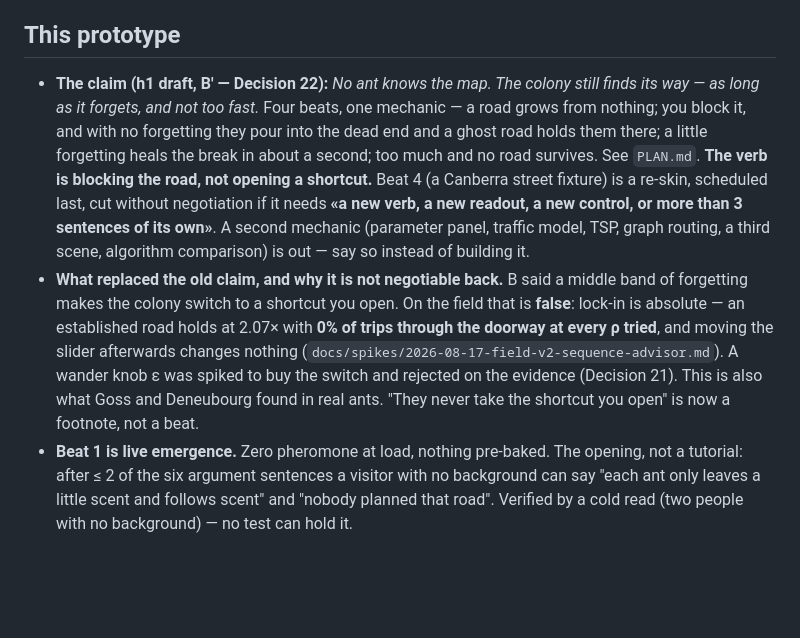
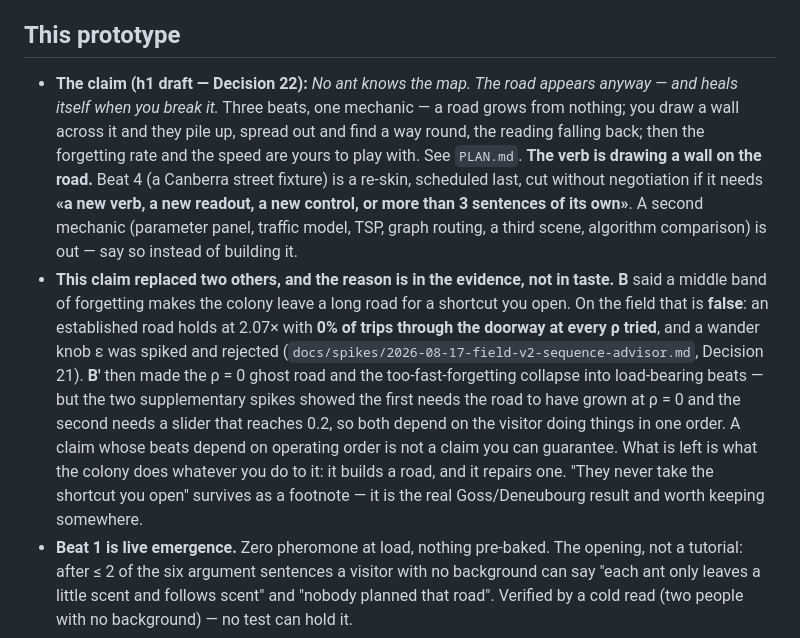
Before and after one commit to comp4020-agentic-coding-studio/comp4020-ass1-1181278174, a Markdown page: CLAUDE.md, the part around the change. GitHub-like rendering; blank space fills up the shorter version.

```diff
--- a/CLAUDE.md
+++ b/CLAUDE.md
@@ -12,22 +12,27 @@ governs every other section.** Clauses wrapped in guillemet marks below are verb
 
 ## This prototype
 
-- **The claim (h1 draft, B′ — Decision 22):** *No ant knows the map. The colony still finds
-  its way — as long as it forgets, and not too fast.* Four beats, one mechanic — a road grows
-  from nothing; you block it, and with no forgetting they pour into the dead end and a ghost
-  road holds them there; a little forgetting heals the break in about a second; too much and no
-  road survives. See `PLAN.md`. **The verb is blocking the road, not opening a shortcut.**
-  Beat 4 (a Canberra street fixture) is a re-skin, scheduled last, cut without negotiation if
-  it needs **«a new verb, a new readout, a new control, or more than 3 sentences of its own»**.
-  A second mechanic (parameter panel, traffic model, TSP, graph routing, a third scene,
-  algorithm comparison) is out — say so instead of building it.
-- **What replaced the old claim, and why it is not negotiable back.** B said a middle band of
-  forgetting makes the colony switch to a shortcut you open. On the field that is **false**:
-  lock-in is absolute — an established road holds at 2.07× with **0% of trips through the
-  doorway at every ρ tried**, and moving the slider afterwards changes nothing
-  (`docs/spikes/2026-08-17-field-v2-sequence-advisor.md`). A wander knob ε was spiked to buy
-  the switch and rejected on the evidence (Decision 21). This is also what Goss and Deneubourg
-  found in real ants. "They never take the shortcut you open" is now a footnote, not a beat.
+- **The claim (h1 draft — Decision 22):** *No ant knows the map. The road appears anyway —
+  and heals itself when you break it.* Three beats, one mechanic — a road grows from nothing;
+  you draw a wall across it and they pile up, spread out and find a way round, the reading
+  falling back; then the forgetting rate and the speed are yours to play with. See `PLAN.md`.
+  **The verb is drawing a wall on the road.** Beat 4 (a Canberra street fixture) is a re-skin,
+  scheduled last, cut without negotiation if it needs **«a new verb, a new readout, a new
+  control, or more than 3 sentences of its own»**. A second mechanic (parameter panel, traffic
+  model, TSP, graph routing, a third scene, algorithm comparison) is out — say so instead of
+  building it.
+- **This claim replaced two others, and the reason is in the evidence, not in taste.**
+  **B** said a middle band of forgetting makes the colony leave a long road for a shortcut you
+  open. On the field that is **false**: an established road holds at 2.07× with **0% of trips
+  through the doorway at every ρ tried**, and a wander knob ε was spiked and rejected
+  (`docs/spikes/2026-08-17-field-v2-sequence-advisor.md`, Decision 21). **B′** then made the
+  ρ = 0 ghost road and the too-fast-forgetting collapse into load-bearing beats — but the two
+  supplementary spikes showed the first needs the road to have grown at ρ = 0 and the second
+  needs a slider that reaches 0.2, so both depend on the visitor doing things in one order.
+  A claim whose beats depend on operating order is not a claim you can guarantee. What is
+  left is what the colony does whatever you do to it: it builds a road, and it repairs one.
+  "They never take the shortcut you open" survives as a footnote — it is the real
+  Goss/Deneubourg result and worth keeping somewhere.
 - **Beat 1 is live emergence.** Zero pheromone at load, nothing pre-baked. The opening, not a
   tutorial: after ≤ 2 of the six argument sentences a visitor with no background can say "each
   ant only leaves a little scent and follows scent" and "nobody planned that road". Verified
```
Also changed, not shown: PLAN.md (+73 -3 lines).
